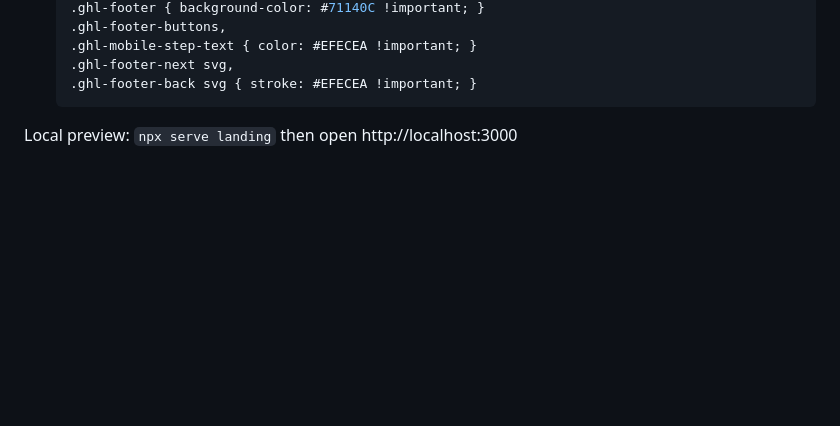
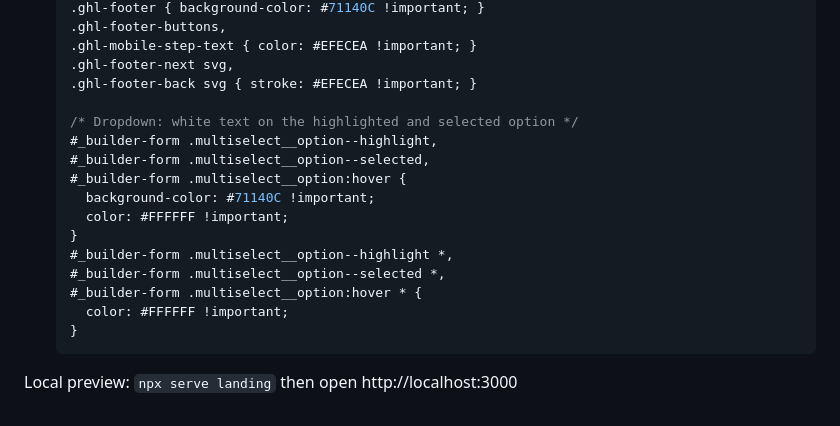
Before and after one commit to ULP2026/legacyconciergemedicine, a Markdown page: README.md, the part around the change. GitHub-like rendering; blank space fills up the shorter version.

Commit message:
Record the survey dropdown CSS for white text on the selected option
Co-Authored-By: Claude Opus 5 (1M context) <noreply@anthropic.com>

````diff
--- a/README.md
+++ b/README.md
@@ -68,6 +68,19 @@ the subdomain so the folder is never served twice.
   .ghl-mobile-step-text { color: #EFECEA !important; }
   .ghl-footer-next svg,
   .ghl-footer-back svg { stroke: #EFECEA !important; }
+
+  /* Dropdown: white text on the highlighted and selected option */
+  #_builder-form .multiselect__option--highlight,
+  #_builder-form .multiselect__option--selected,
+  #_builder-form .multiselect__option:hover {
+    background-color: #71140C !important;
+    color: #FFFFFF !important;
+  }
+  #_builder-form .multiselect__option--highlight *,
+  #_builder-form .multiselect__option--selected *,
+  #_builder-form .multiselect__option:hover * {
+    color: #FFFFFF !important;
+  }
   ```
 
 Local preview: `npx serve landing` then open http://localhost:3000
````
